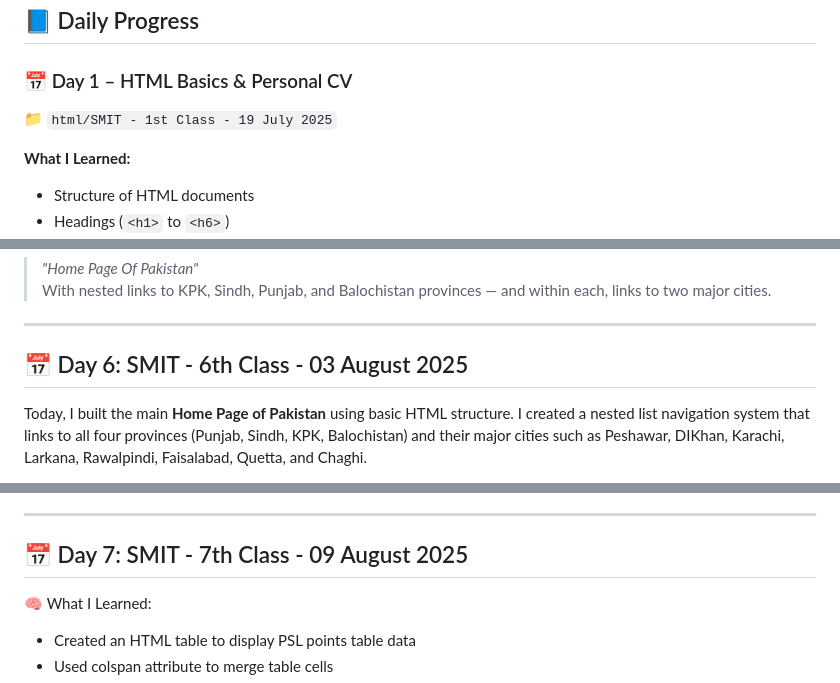
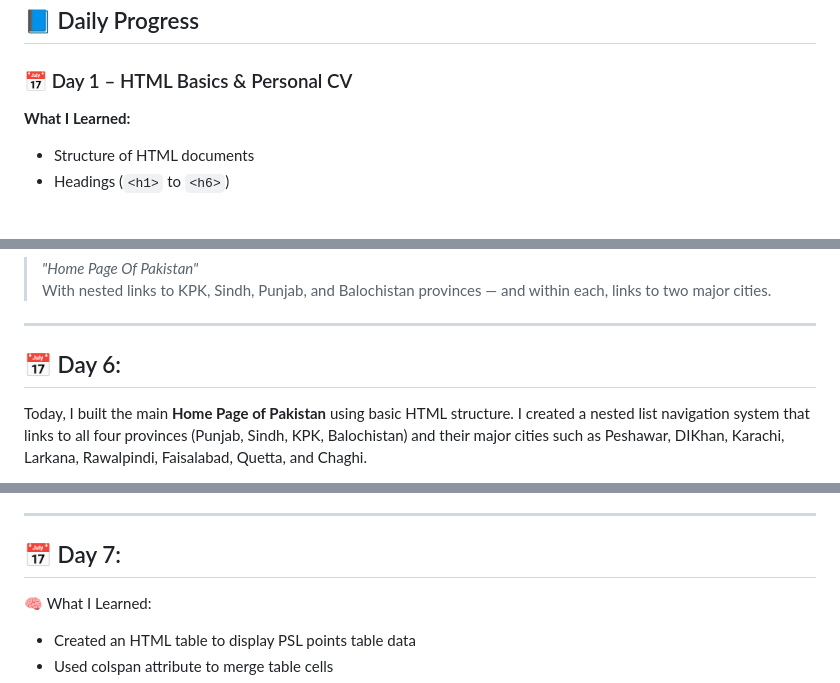
Before and after one commit to yaqoobmsd2514/web-dev-journey, a Markdown page: README.md, 3 parts joined by grey strips. GitHub-like rendering; blank space fills up the shorter version.

```diff
--- a/README.md
+++ b/README.md
@@ -19,7 +19,6 @@ Hi! I'm **Muhammad Yaqoob**, and this repository contains my complete hands-on j
 ## 📘 Daily Progress
 
 ### 📅 Day 1 – HTML Basics & Personal CV
-📁 `html/SMIT - 1st Class - 19 July 2025`
 
 **What I Learned:**
 - Structure of HTML documents
@@ -129,7 +124,7 @@ With nested links to KPK, Sindh, Punjab, and Balochistan provinces — and withi
 
 ---
 
-## 📅 Day 6: SMIT - 6th Class - 03 August 2025
+## 📅 Day 6:
 
 Today, I built the main **Home Page of Pakistan** using basic HTML structure. I created a nested list navigation system that links to all four provinces (Punjab, Sindh, KPK, Balochistan) and their major cities such as Peshawar, DIKhan, Karachi, Larkana, Rawalpindi, Faisalabad, Quetta, and Chaghi.
 
@@ -152,7 +147,7 @@ This page includes:
 
 ---
 
-## 📅 Day 7: SMIT - 7th Class - 09 August 2025
+## 📅 Day 7:
 
 🧠 What I Learned:
 - Created an HTML table to display PSL points table data
```
Also changed, not shown: other parts of README.md (+29 -8 lines).
